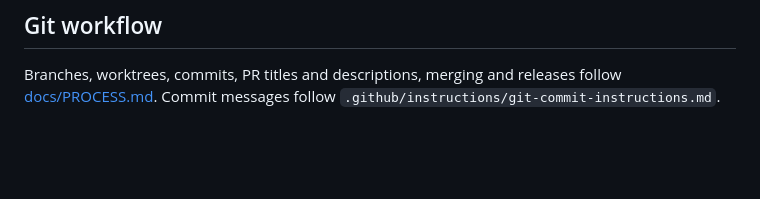
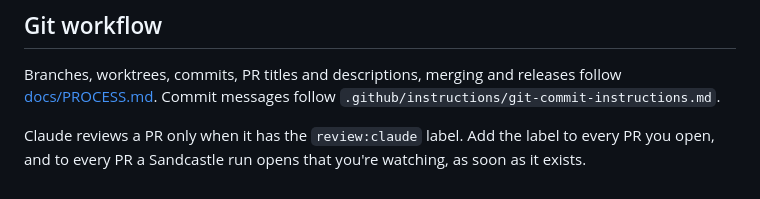
Before and after one commit to mpaulosky/Blazor-Server, a Markdown page: CLAUDE.md, the part around the change. Rendered like a GitHub page; blank space fills up the shorter version.

Commit message:
docs(claude): Label every PR review:claude so Claude reviews it
Co-Authored-By: Claude Opus 5.5 <noreply@anthropic.com>

```diff
--- a/CLAUDE.md
+++ b/CLAUDE.md
@@ -59,3 +59,6 @@ worktree (see `docs/PROCESS.md`). To push a branch that has none, check it out i
 
 Branches, worktrees, commits, PR titles and descriptions, merging and releases follow
 [docs/PROCESS.md](docs/PROCESS.md). Commit messages follow `.github/instructions/git-commit-instructions.md`.
+
+Claude reviews a PR only when it has the `review:claude` label. Add the label to every PR you open, and to every PR a
+Sandcastle run opens that you're watching, as soon as it exists.
```
